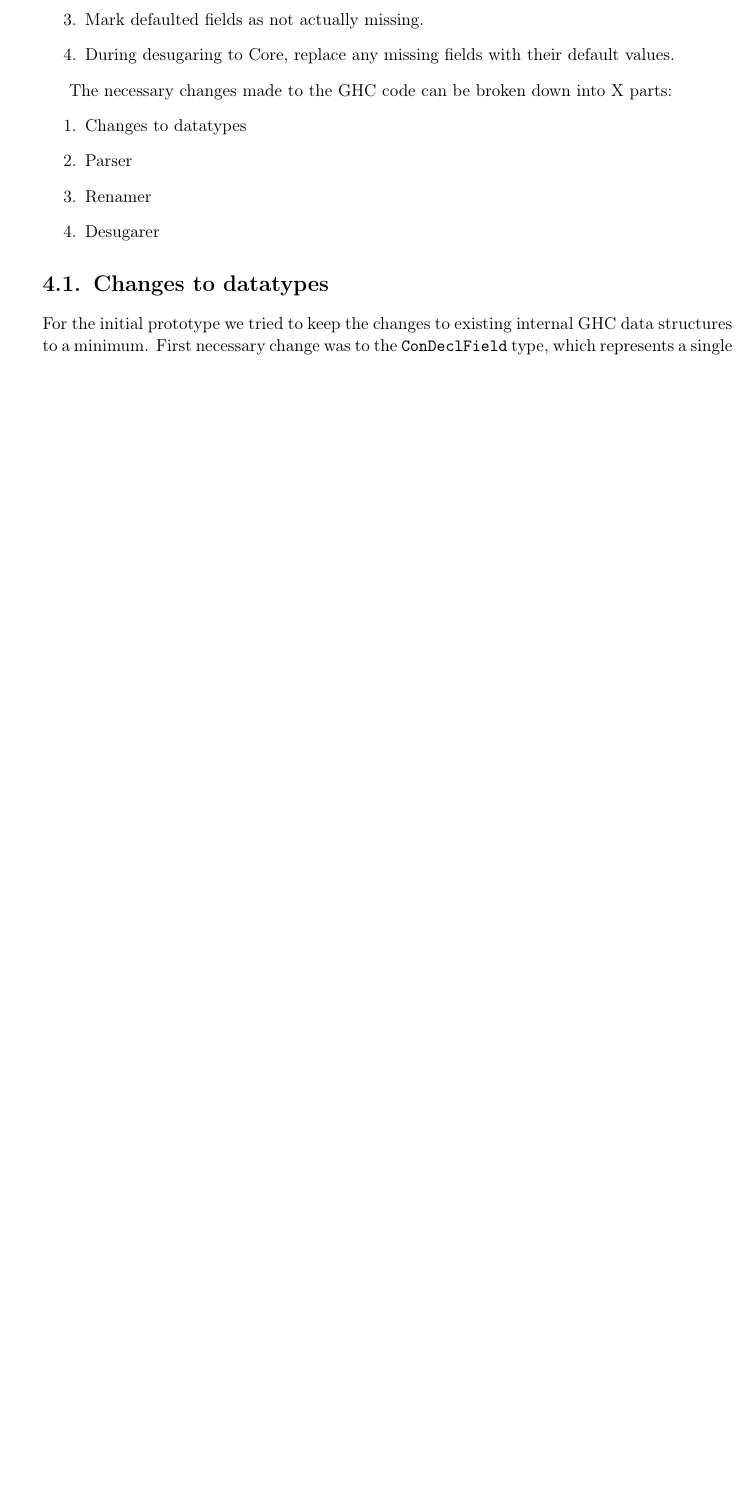
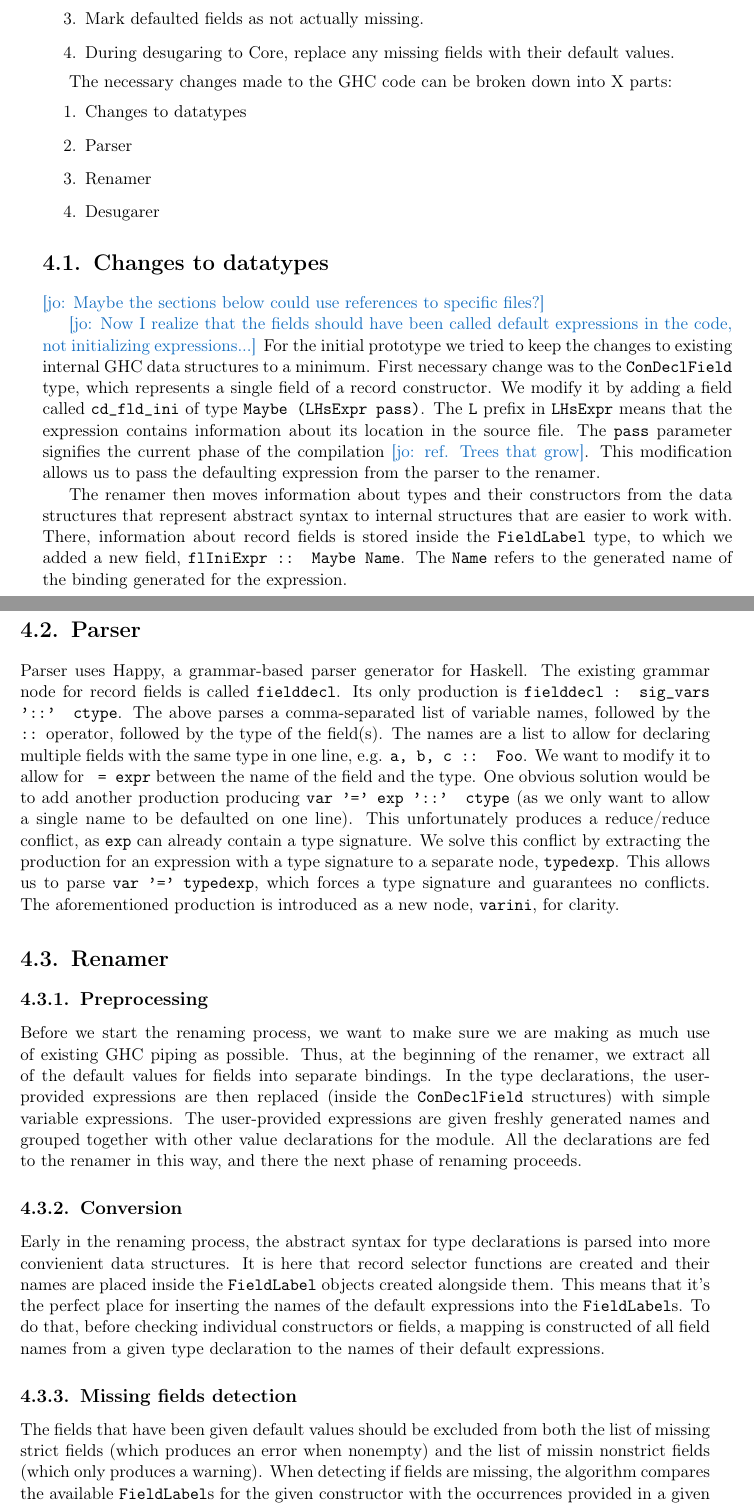
Before and after one commit to Joald/masters-thesis, a LaTeX thesis (thesis.tex): part of page 17 of 21 before the commit and two parts of pages 17 and 18 of 23 after it, the two joined at a grey line, cut so that both start at the same text, the shorter picture padded with empty space. Compiled offline with pdfLaTeX.

Commit message:
First draft

```diff
--- a/thesis.tex
+++ b/thesis.tex
@@ -94,7 +94,7 @@
 % Tu jest dobre miejsce na Twoje własne makra i środowiska:
 
 \newtheorem{defi}{Definition}[section]
-\newcommand{\jcom}[1]{\textcolor{RoyalBlue}{[#1]}}
+\newcommand{\jcom}[1]{\textcolor{RoyalBlue}{[jo: #1]}}
 
 
 
@@ -383,6 +385,45 @@ The necessary changes made to the GHC code can be broken down into X parts:
   \item Desugarer
 \end{enumerate}
 
-\section{Changes to datatypes}
+\section{Changes to datatypes} \jcom{Maybe the sections below could use references to specific files?}
+
+\jcom{Now I realize that the fields should have been called default expressions in the code, not initializing expressions...}
 For the initial prototype we tried to keep the changes to existing internal GHC data structures to a minimum.
-First necessary change was to the \texttt{ConDeclField} type, which represents a single
+First necessary change was to the \texttt{ConDeclField} type, which represents a single field of a record constructor.
+We modify it by adding a field called \texttt{cd\_fld\_ini} of type \texttt{Maybe (LHsExpr pass)}.
+The \texttt{L} prefix in \texttt{LHsExpr} means that the expression contains information about its location in the source file.
+The \texttt{pass} parameter signifies the current phase of the compilation \jcom{ref. Trees that grow}.
+This modification allows us to pass the defaulting expression from the parser to the renamer.
+
+The renamer then moves information about types and their constructors from the data structures that represent abstract syntax to internal structures that are easier to work with.
+There, information about record fields is stored inside the \texttt{FieldLabel} type, to which we added a new field, \texttt{flIniExpr :: Maybe Name}.
+The \texttt{Name} refers to the generated name of the binding generated for the expression.
+
+\section{Parser}
+Parser uses Happy, a grammar-based parser generator for Haskell.
+The existing grammar node for record fields is called \texttt{fielddecl}.
+Its only production is \texttt{fielddecl : sig\_vars '::' ctype}.
+The above parses a comma-separated list of variable names, followed by the \texttt{::} operator, followed by the type of the field(s).
+The names are a list to allow for declaring multiple fields with the same type in one line, e.g. \texttt{a, b, c :: Foo}.
+We want to modify it to allow for \texttt{ = expr} between the name of the field and the type.
+One obvious solution would be to add another production producing \texttt{var '=' exp '::' ctype} (as we only want to allow a single name to be defaulted on one line).
+This unfortunately produces a reduce/reduce conflict, as \texttt{exp} can already contain a type signature.
+We solve this conflict by extracting the production for an expression with a type signature to a separate node, \texttt{typedexp}.
+This allows us to parse \texttt{var '=' typedexp}, which forces a type signature and guarantees no conflicts.
+The aforementioned production is introduced as a new node, \texttt{varini}, for clarity.
+
+\section{Renamer}
+\subsection{Preprocessing}
+Before we start the renaming process, we want to make sure we are making as much use of existing GHC piping as possible.
+Thus, at the beginning of the renamer, we extract all of the default values for fields into separate bindings.
+In the type declarations, the user-provided expressions are then replaced (inside the \texttt{ConDeclField} structures) with simple variable expressions.
+The user-provided expressions are given freshly generated names and grouped together with other value declarations for the module.
+All the declarations are fed to the renamer in this way, and there the next phase of renaming proceeds.
+\subsection{Conversion}
+Early in the renaming process, the abstract syntax for type declarations is parsed into more convienient data structures.
+It is here that record selector functions are created and their names are placed inside the \texttt{FieldLabel} objects created alongside them.
+This means that it's the perfect place for inserting the names of the default expressions into the \texttt{FieldLabel}s.
+To do that, before checking individual constructors or fields, a mapping is constructed of all field names from a given type declaration to the names of their default expressions.
+\subsection{Missing fields detection}
+The fields that have been given default values should be excluded from both the list of missing strict fields (which produces an error when nonempty) and the list of missin nonstrict fields (which only produces a warning).
+When detecting if fields are missing, the algorithm compares the available \texttt{FieldLabel}s for the given constructor with the occurrences provided in a given expression.
```
Also changed, not shown: thesis.pdf, thesis.tex (9 more changed lines).
